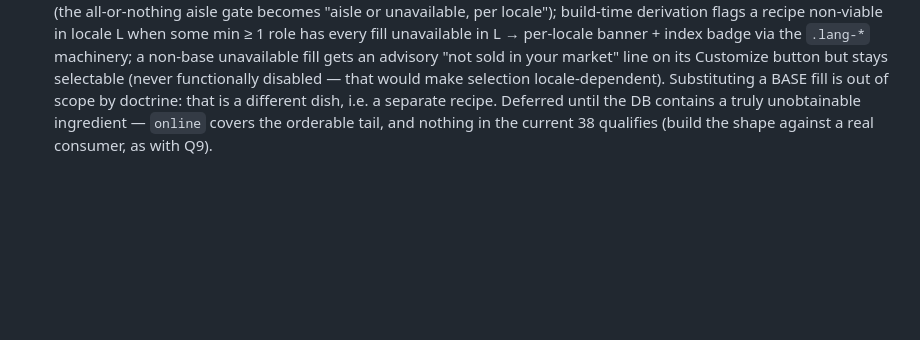
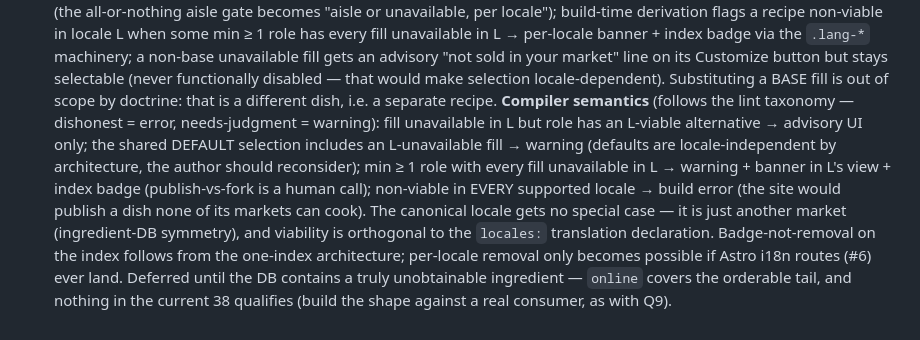
Before and after one commit to illeatmyhat/recipes, a Markdown page: docs/recipe-model.md, the part around the change. GitHub-like rendering; blank space fills up the shorter version.

Commit message:
docs: Q10 gains its compiler semantics
What the build does with market unavailability, per the lint taxonomy:
alternative-exists = advisory UI only; default selection includes an
unavailable fill = warning (defaults are locale-independent, the author
should reconsider); a min>=1 role with no viable fill in L = warning +
per-locale banner + index badge (publish-vs-fork is a human call);
non-viable in every supported locale = build error. Canonical locale
gets no special case; viability is orthogonal to the locales:
declaration; badge-not-removal follows from the one-index architecture.

Co-Authored-By: Claude Fable 5 <noreply@anthropic.com>

```diff
--- a/docs/recipe-model.md
+++ b/docs/recipe-model.md
@@ -758,7 +758,21 @@ this dish's context rather than copying generic facts.
     "not sold in your market" line on its Customize button but stays
     selectable (never functionally disabled — that would make selection
     locale-dependent). Substituting a BASE fill is out of scope by
-    doctrine: that is a different dish, i.e. a separate recipe. Deferred
-    until the DB contains a truly unobtainable ingredient — `online`
-    covers the orderable tail, and nothing in the current 38 qualifies
-    (build the shape against a real consumer, as with Q9).
+    doctrine: that is a different dish, i.e. a separate recipe.
+    **Compiler semantics** (follows the lint taxonomy — dishonest =
+    error, needs-judgment = warning): fill unavailable in L but role has
+    an L-viable alternative → advisory UI only; the shared DEFAULT
+    selection includes an L-unavailable fill → warning (defaults are
+    locale-independent by architecture, the author should reconsider);
+    min ≥ 1 role with every fill unavailable in L → warning + banner in
+    L's view + index badge (publish-vs-fork is a human call); non-viable
+    in EVERY supported locale → build error (the site would publish a
+    dish none of its markets can cook). The canonical locale gets no
+    special case — it is just another market (ingredient-DB symmetry),
+    and viability is orthogonal to the `locales:` translation
+    declaration. Badge-not-removal on the index follows from the
+    one-index architecture; per-locale removal only becomes possible if
+    Astro i18n routes (#6) ever land. Deferred until the DB contains a
+    truly unobtainable ingredient — `online` covers the orderable tail,
+    and nothing in the current 38 qualifies (build the shape against a
+    real consumer, as with Q9).
```
